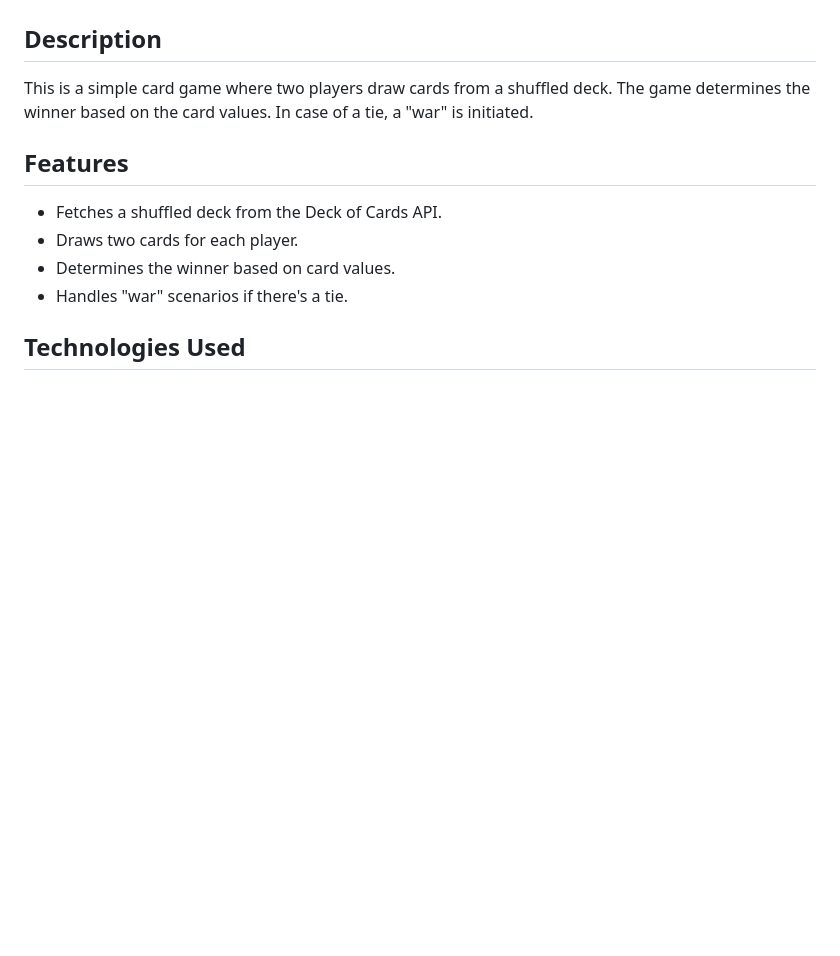
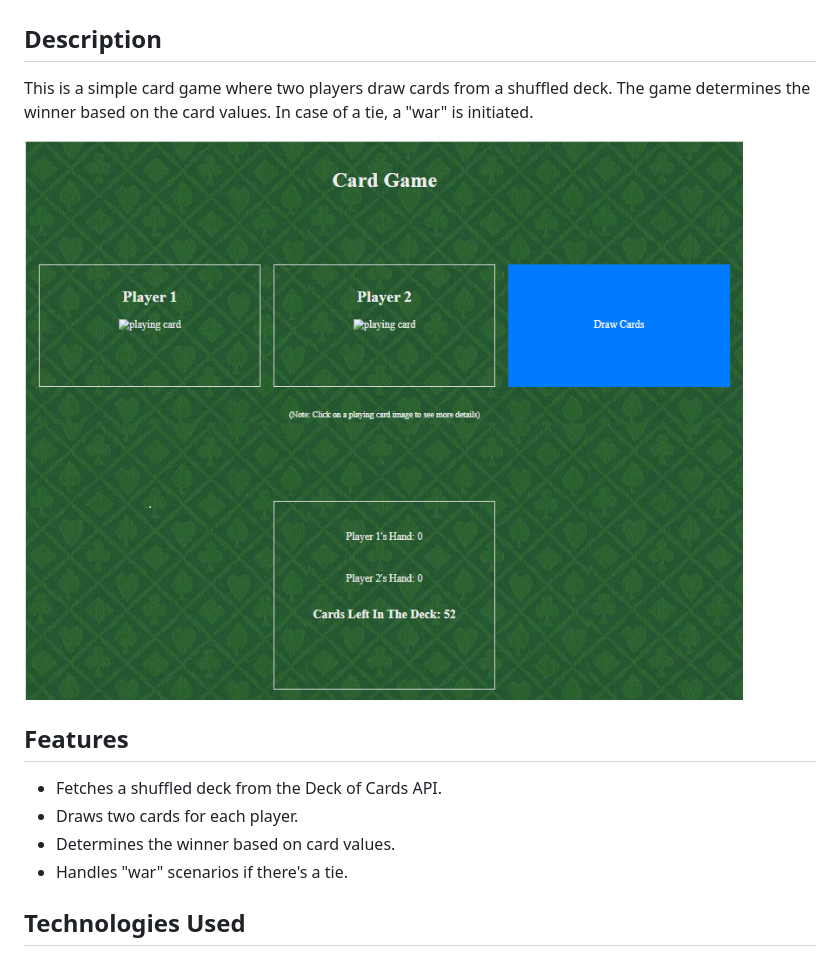
Before and after one commit to horatioDev/war-card-game, a Markdown page: README.md, the part around the change. GitHub-like rendering; pictures changed too: img/card-game.png (added); blank space fills up the shorter version.

```diff
--- a/README.md
+++ b/README.md
@@ -3,6 +3,8 @@
 ## Description
 
 This is a simple card game where two players draw cards from a shuffled deck. The game determines the winner based on the card values. In case of a tie, a "war" is initiated.
+
+![War Card Game](img/card-game.png)
 
 ## Features
 
```
